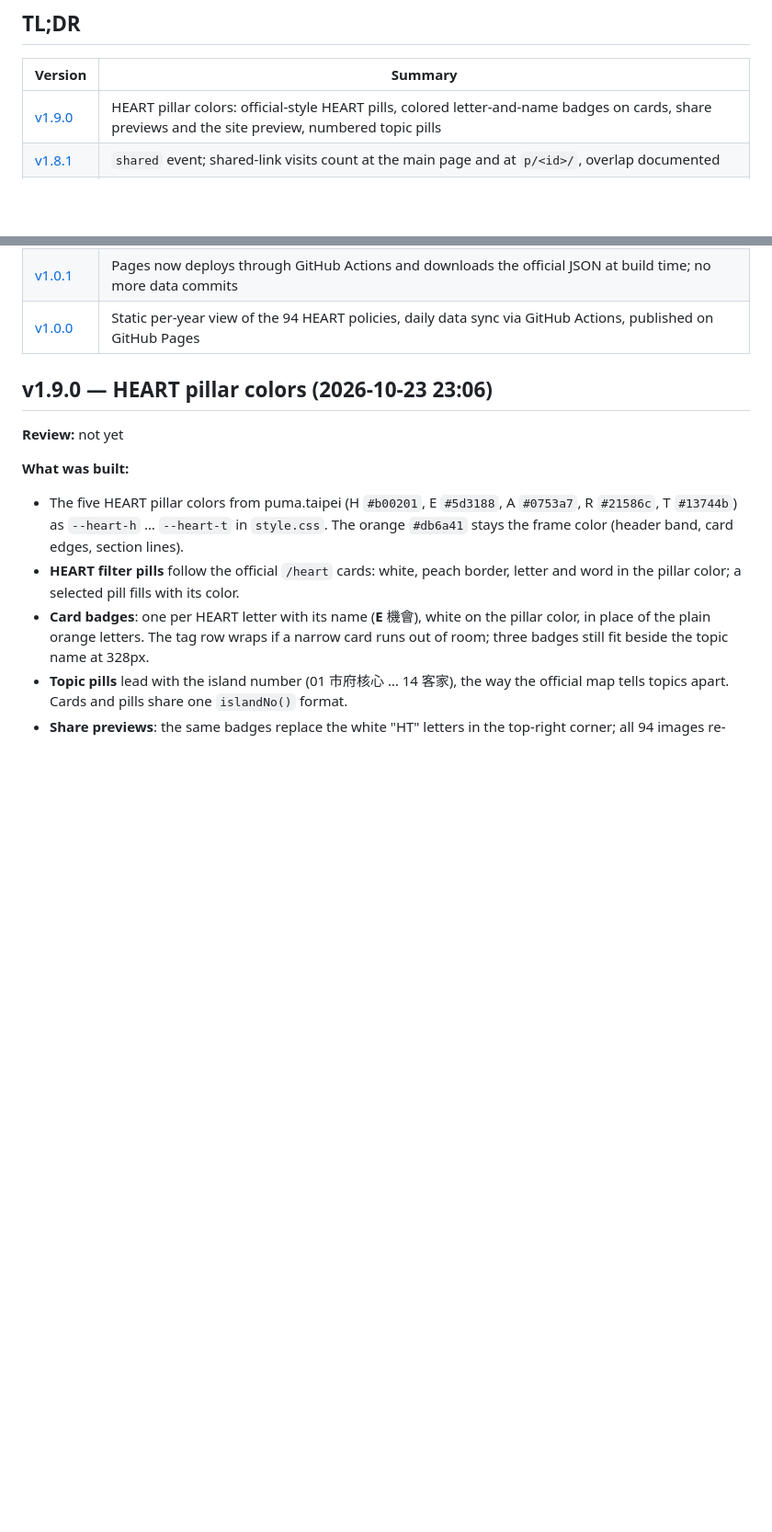
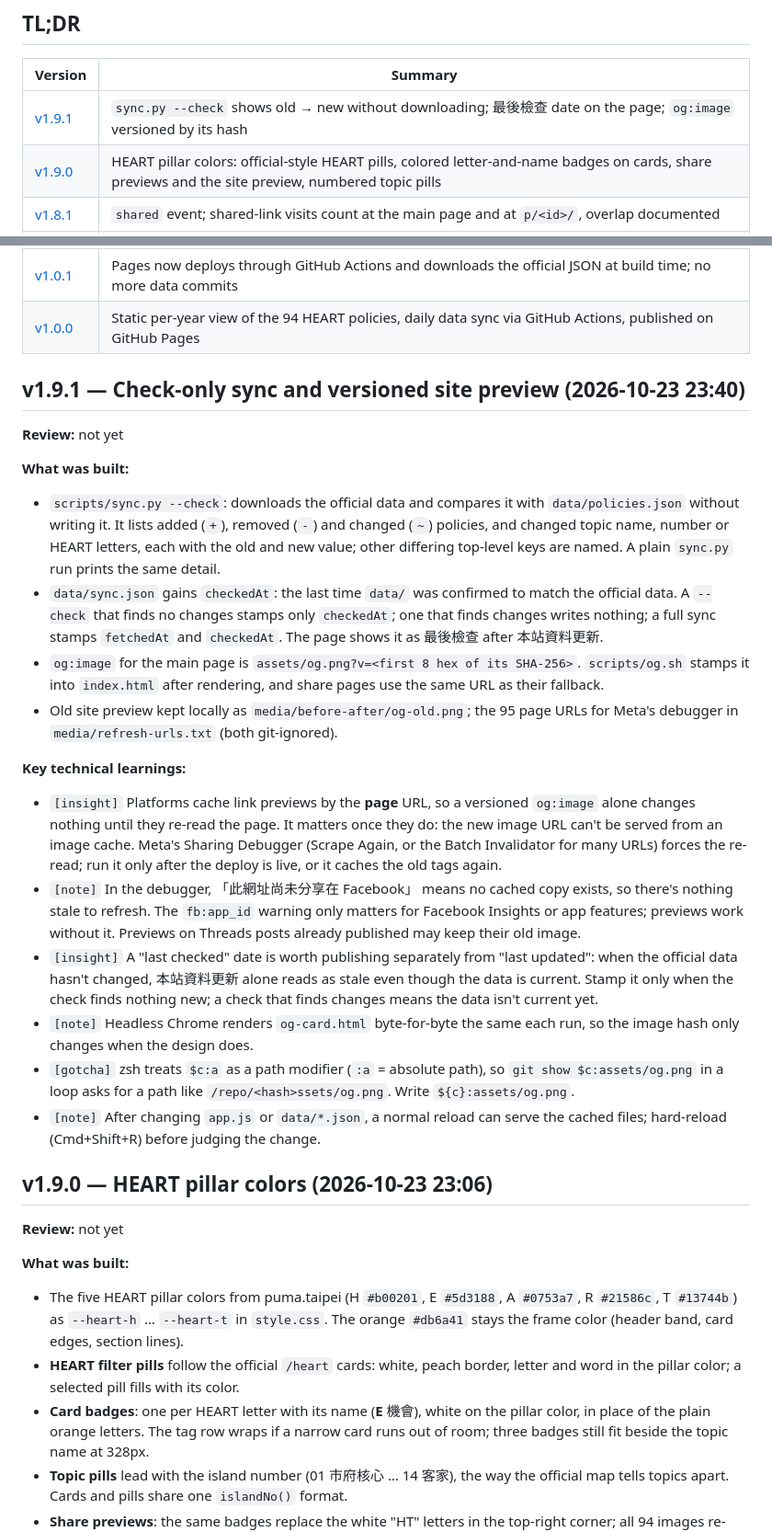
Before and after one commit to SansWord/puma_heart_island_navigator, a Markdown page: docs/devlog.md, 2 parts joined by grey strips. Shown at 92% size. GitHub-like rendering; blank space fills up the shorter version.

Commit message:
docs: devlog v1.9.1
Co-Authored-By: Claude Opus 5.5 <noreply@anthropic.com>

```diff
--- a/docs/devlog.md
+++ b/docs/devlog.md
@@ -14,6 +14,7 @@ Learnings from building the 沈伯洋 HEART 政策島 導覽器, newest first.
 
 | Version | Summary |
 |---------|---------|
+| [v1.9.1](#v191--check-only-sync-and-versioned-site-preview-2026-10-23-2340) | `sync.py --check` shows old → new without downloading; 最後檢查 date on the page; `og:image` versioned by its hash |
 | [v1.9.0](#v190--heart-pillar-colors-2026-10-23-2306) | HEART pillar colors: official-style HEART pills, colored letter-and-name badges on cards, share previews and the site preview, numbered topic pills |
 | [v1.8.1](#v181--shared-link-counting-2026-10-23-0102) | `shared` event; shared-link visits count at the main page and at `p/<id>/`, overlap documented |
 | [v1.8.0](#v180--goatcounter-analytics-2026-10-23-0051) | GoatCounter on the main page: shared-link visits per policy, click events with site-wide totals, `docs/analytics.md`; 細節 console-error fix |
@@ -35,6 +36,24 @@ Learnings from building the 沈伯洋 HEART 政策島 導覽器, newest first.
 | [v1.1.0](#v110--puma-brand-theme-and-favicon-2026-10-22-0402) | Light-only theme from puma.taipei's brand tokens, orange header band, Noto Sans TC, official favicon |
 | [v1.0.1](#v101--build-time-data-fetch-2026-10-22-0400) | Pages now deploys through GitHub Actions and downloads the official JSON at build time; no more data commits |
 | [v1.0.0](#v100--initial-release-2026-10-22-0356) | Static per-year view of the 94 HEART policies, daily data sync via GitHub Actions, published on GitHub Pages |
+
+## v1.9.1 — Check-only sync and versioned site preview (2026-10-23 23:40)
+
+**Review:** not yet
+
+**What was built:**
+- `scripts/sync.py --check`: downloads the official data and compares it with `data/policies.json` without writing it. It lists added (`+`), removed (`-`) and changed (`~`) policies, and changed topic name, number or HEART letters, each with the old and new value; other differing top-level keys are named. A plain `sync.py` run prints the same detail.
+- `data/sync.json` gains `checkedAt`: the last time `data/` was confirmed to match the official data. A `--check` that finds no changes stamps only `checkedAt`; one that finds changes writes nothing; a full sync stamps `fetchedAt` and `checkedAt`. The page shows it as 最後檢查 after 本站資料更新.
+- `og:image` for the main page is `assets/og.png?v=<first 8 hex of its SHA-256>`. `scripts/og.sh` stamps it into `index.html` after rendering, and share pages use the same URL as their fallback.
+- Old site preview kept locally as `media/before-after/og-old.png`; the 95 page URLs for Meta's debugger in `media/refresh-urls.txt` (both git-ignored).
+
+**Key technical learnings:**
+- `[insight]` Platforms cache link previews by the **page** URL, so a versioned `og:image` alone changes nothing until they re-read the page. It matters once they do: the new image URL can't be served from an image cache. Meta's Sharing Debugger (Scrape Again, or the Batch Invalidator for many URLs) forces the re-read; run it only after the deploy is live, or it caches the old tags again.
+- `[note]` In the debugger, 「此網址尚未分享在 Facebook」 means no cached copy exists, so there's nothing stale to refresh. The `fb:app_id` warning only matters for Facebook Insights or app features; previews work without it. Previews on Threads posts already published may keep their old image.
+- `[insight]` A "last checked" date is worth publishing separately from "last updated": when the official data hasn't changed, 本站資料更新 alone reads as stale even though the data is current. Stamp it only when the check finds nothing new; a check that finds changes means the data isn't current yet.
+- `[note]` Headless Chrome renders `og-card.html` byte-for-byte the same each run, so the image hash only changes when the design does.
+- `[gotcha]` zsh treats `$c:a` as a path modifier (`:a` = absolute path), so `git show $c:assets/og.png` in a loop asks for a path like `/repo/<hash>ssets/og.png`. Write `${c}:assets/og.png`.
+- `[note]` After changing `app.js` or `data/*.json`, a normal reload can serve the cached files; hard-reload (Cmd+Shift+R) before judging the change.
 
 ## v1.9.0 — HEART pillar colors (2026-10-23 23:06)
 
```
